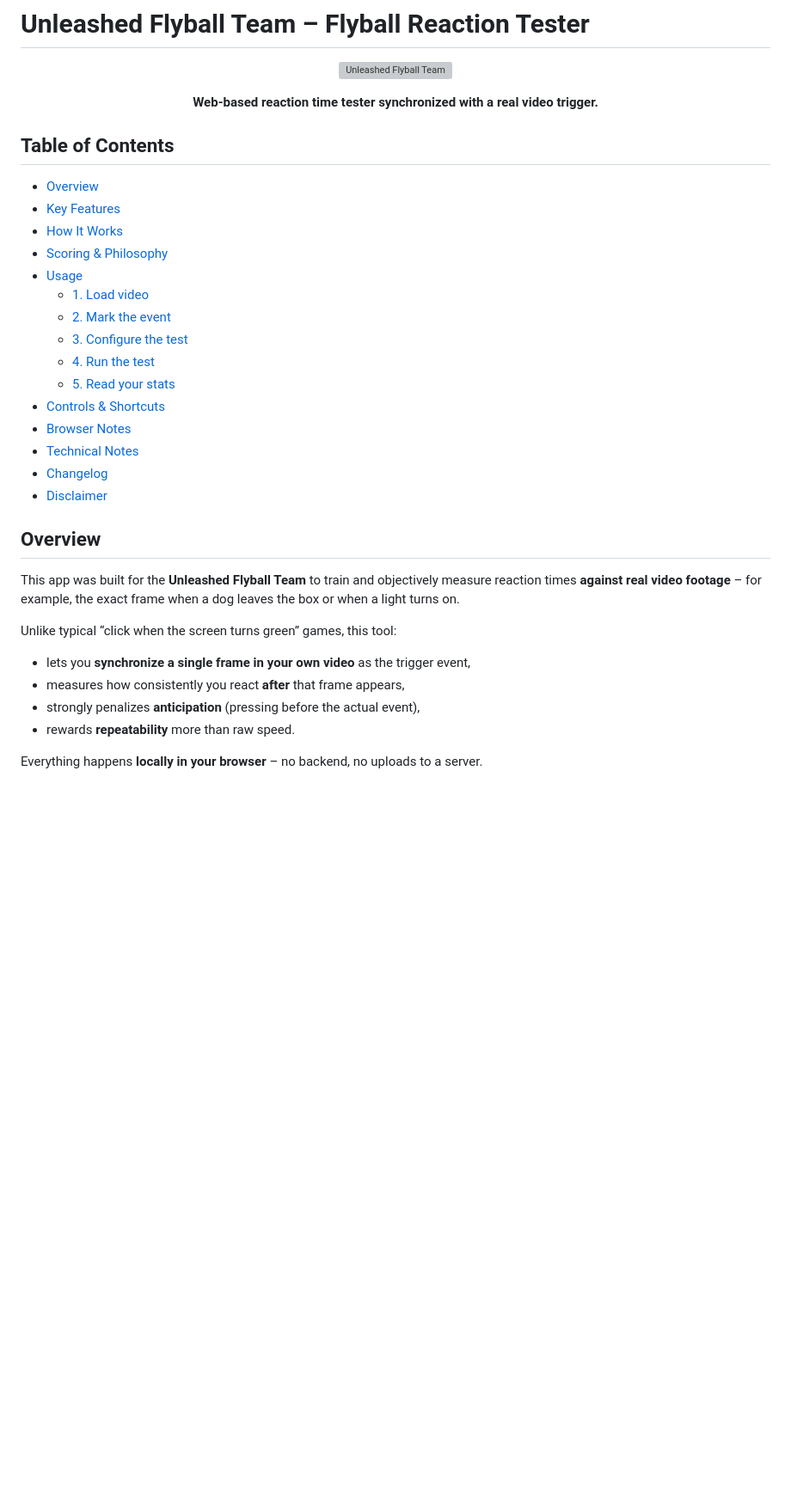
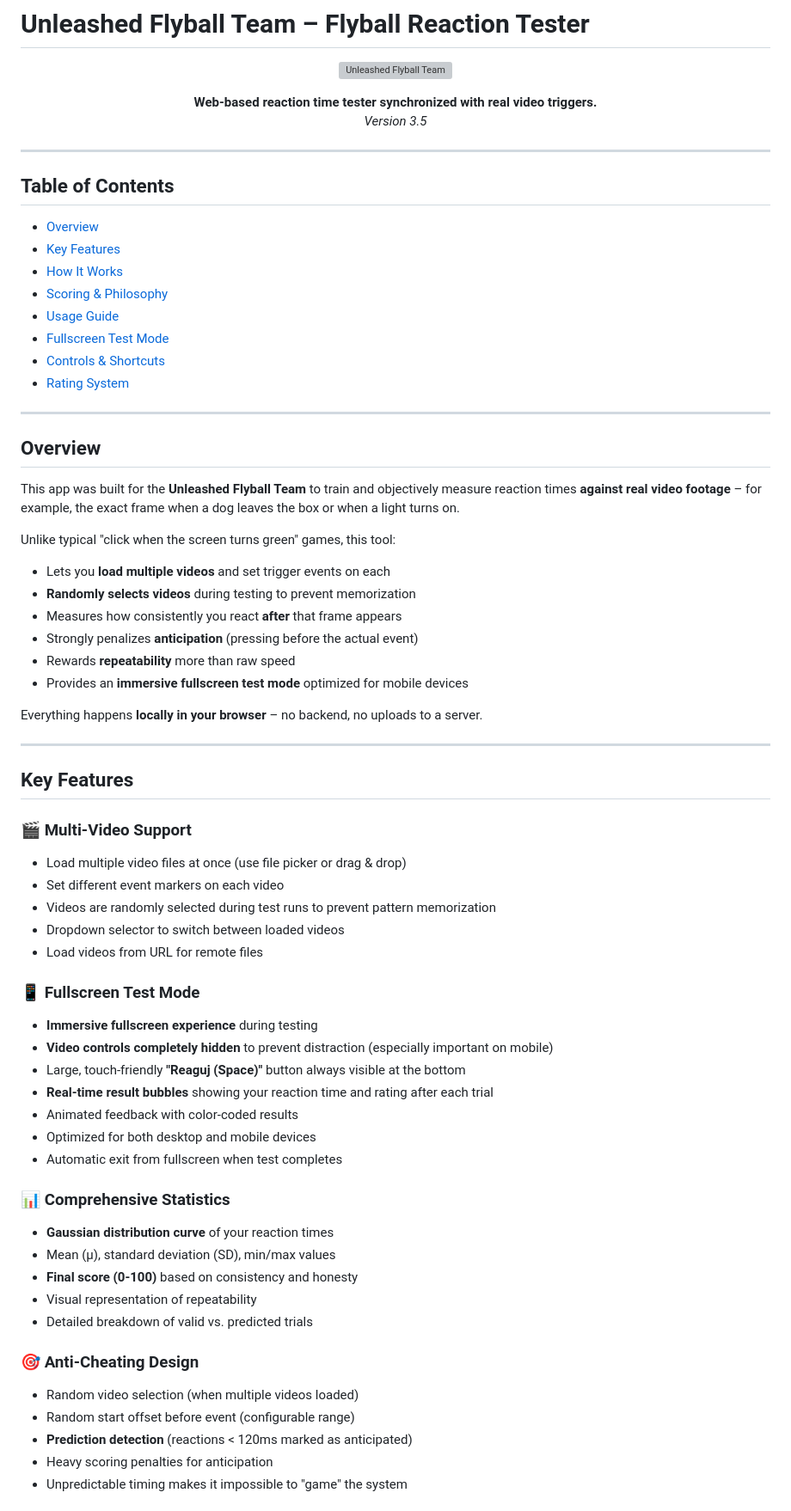
Before and after one commit to Hemelion/flyball-reaction-tester, a Markdown page: README.md, the part around one of its changes. Shown at 86% size. GitHub-like rendering; blank space fills up the shorter version; grey boxes are pictures that could not be loaded.

```diff
--- a/README.md
+++ b/README.md
@@ -5,8 +5,11 @@
 </p>
 
 <p align="center">
-  <b>Web-based reaction time tester synchronized with a real video trigger.</b><br/>
+  <b>Web-based reaction time tester synchronized with real video triggers.</b><br/>
+  <i>Version 3.5</i>
 </p>
+
+---
 
 ## Table of Contents
 
@@ -14,28 +17,59 @@
 - [Key Features](#key-features)
 - [How It Works](#how-it-works)
 - [Scoring & Philosophy](#scoring--philosophy)
-- [Usage](#usage)
-  - [1. Load video](#1-load-video)
-  - [2. Mark the event](#2-mark-the-event)
-  - [3. Configure the test](#3-configure-the-test)
-  - [4. Run the test](#4-run-the-test)
-  - [5. Read your stats](#5-read-your-stats)
+- [Usage Guide](#usage-guide)
+- [Fullscreen Test Mode](#fullscreen-test-mode)
 - [Controls & Shortcuts](#controls--shortcuts)
-- [Browser Notes](#browser-notes)
-- [Technical Notes](#technical-notes)
-- [Changelog](#changelog)
-- [Disclaimer](#disclaimer)
+- [Rating System](#rating-system)
+
+---
 
 ## Overview
 
 This app was built for the **Unleashed Flyball Team** to train and objectively measure reaction times **against real video footage** – for example, the exact frame when a dog leaves the box or when a light turns on.
 
-Unlike typical “click when the screen turns green” games, this tool:
+Unlike typical "click when the screen turns green" games, this tool:
 
-- lets you **synchronize a single frame in your own video** as the trigger event,
-- measures how consistently you react **after** that frame appears,
-- strongly penalizes **anticipation** (pressing before the actual event),
-- rewards **repeatability** more than raw speed.
+- Lets you **load multiple videos** and set trigger events on each
+- **Randomly selects videos** during testing to prevent memorization
+- Measures how consistently you react **after** that frame appears
+- Strongly penalizes **anticipation** (pressing before the actual event)
+- Rewards **repeatability** more than raw speed
+- Provides an **immersive fullscreen test mode** optimized for mobile devices
 
 Everything happens **locally in your browser** – no backend, no uploads to a server.
 
+---
+
+## Key Features
+
+### 🎬 Multi-Video Support
+- Load multiple video files at once (use file picker or drag & drop)
+- Set different event markers on each video
+- Videos are randomly selected during test runs to prevent pattern memorization
+- Dropdown selector to switch between loaded videos
+- Load videos from URL for remote files
+
+### 📱 Fullscreen Test Mode
+- **Immersive fullscreen experience** during testing
+- **Video controls completely hidden** to prevent distraction (especially important on mobile)
+- Large, touch-friendly **"Reaguj (Space)"** button always visible at the bottom
+- **Real-time result bubbles** showing your reaction time and rating after each trial
+- Animated feedback with color-coded results
+- Optimized for both desktop and mobile devices
+- Automatic exit from fullscreen when test completes
+
+### 📊 Comprehensive Statistics
+- **Gaussian distribution curve** of your reaction times
+- Mean (μ), standard deviation (SD), min/max values
+- **Final score (0-100)** based on consistency and honesty
+- Visual representation of repeatability
+- Detailed breakdown of valid vs. predicted trials
+
+### 🎯 Anti-Cheating Design
+- Random video selection (when multiple videos loaded)
+- Random start offset before event (configurable range)
+- **Prediction detection** (reactions < 120ms marked as anticipated)
+- Heavy scoring penalties for anticipation
+- Unpredictable timing makes it impossible to "game" the system
+
```
Also changed, not shown: other parts of README.md (+158 -99 lines).
